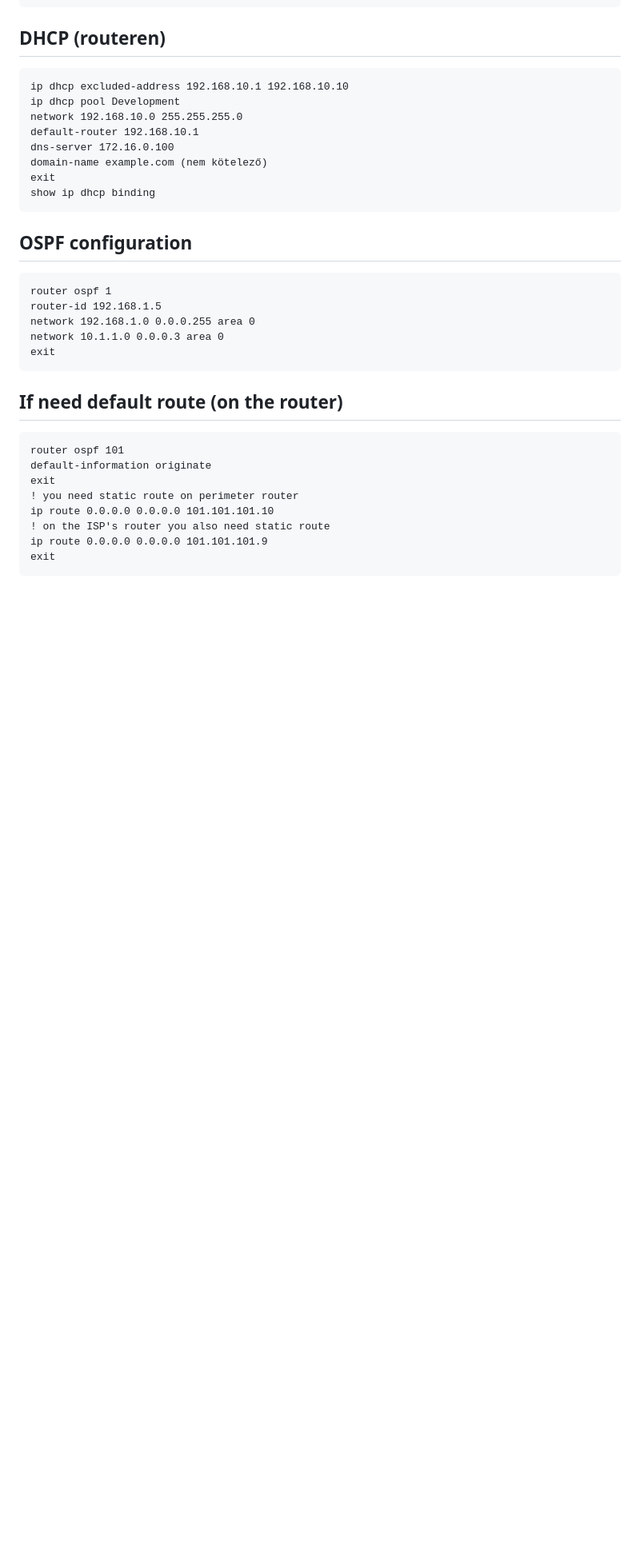
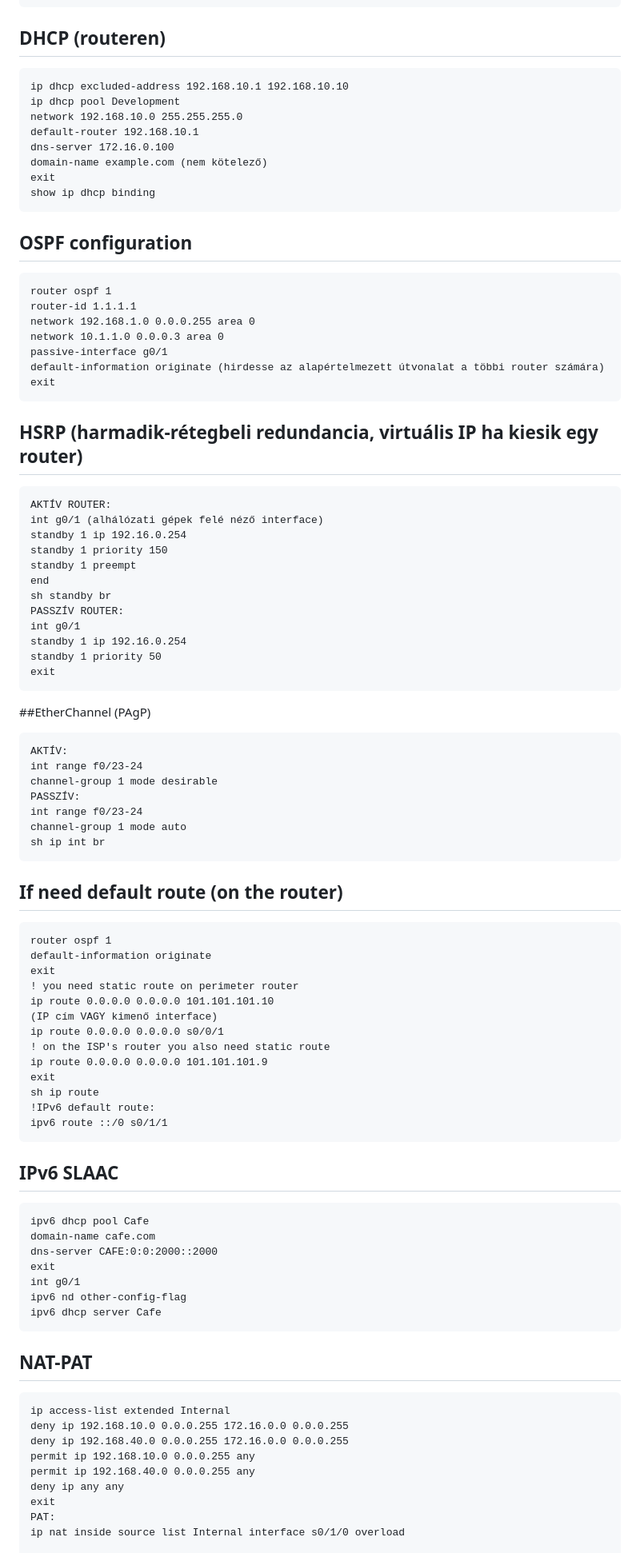
Before and after one commit to klicskoktm/klicskoktm.github.io, a Markdown page: config.md, the part around one of its changes. Shown at 80% size. Drawn GitHub-style; blank space fills up the shorter version.

````diff
--- a/config.md
+++ b/config.md
@@ -75,20 +75,73 @@ show ip dhcp binding
 ## OSPF configuration
 ```
 router ospf 1
-router-id 192.168.1.5
+router-id 1.1.1.1
 network 192.168.1.0 0.0.0.255 area 0
 network 10.1.1.0 0.0.0.3 area 0
+passive-interface g0/1
+default-information originate (hirdesse az alapértelmezett útvonalat a többi router számára)
 exit
+```
+## HSRP (harmadik-rétegbeli redundancia, virtuális IP ha kiesik egy router)
+```
+AKTÍV ROUTER:
+int g0/1 (alhálózati gépek felé néző interface)
+standby 1 ip 192.16.0.254
+standby 1 priority 150
+standby 1 preempt
+end
+sh standby br
+PASSZÍV ROUTER:
+int g0/1
+standby 1 ip 192.16.0.254
+standby 1 priority 50
+exit
+```
+##EtherChannel (PAgP)
+```
+AKTÍV:
+int range f0/23-24
+channel-group 1 mode desirable
+PASSZÍV:
+int range f0/23-24
+channel-group 1 mode auto
+sh ip int br
 ```
 ## If need default route (on the router)
 ```
-router ospf 101
+router ospf 1
 default-information originate
 exit
 ! you need static route on perimeter router
 ip route 0.0.0.0 0.0.0.0 101.101.101.10
+(IP cím VAGY kimenő interface)
+ip route 0.0.0.0 0.0.0.0 s0/0/1
 ! on the ISP's router you also need static route
 ip route 0.0.0.0 0.0.0.0 101.101.101.9
 exit
+sh ip route
+!IPv6 default route:
+ipv6 route ::/0 s0/1/1
 ```
+## IPv6 SLAAC
+```
+ipv6 dhcp pool Cafe
+domain-name cafe.com
+dns-server CAFE:0:0:2000::2000
+exit
+int g0/1
+ipv6 nd other-config-flag
+ipv6 dhcp server Cafe
+```
+## NAT-PAT
+```
+ip access-list extended Internal
+deny ip 192.168.10.0 0.0.0.255 172.16.0.0 0.0.0.255
+deny ip 192.168.40.0 0.0.0.255 172.16.0.0 0.0.0.255
+permit ip 192.168.10.0 0.0.0.255 any
+permit ip 192.168.40.0 0.0.0.255 any
+deny ip any any
+exit
+PAT:
+ip nat inside source list Internal interface s0/1/0 overload
 
````
Also changed, not shown: other parts of config.md (+17 -1 lines).
